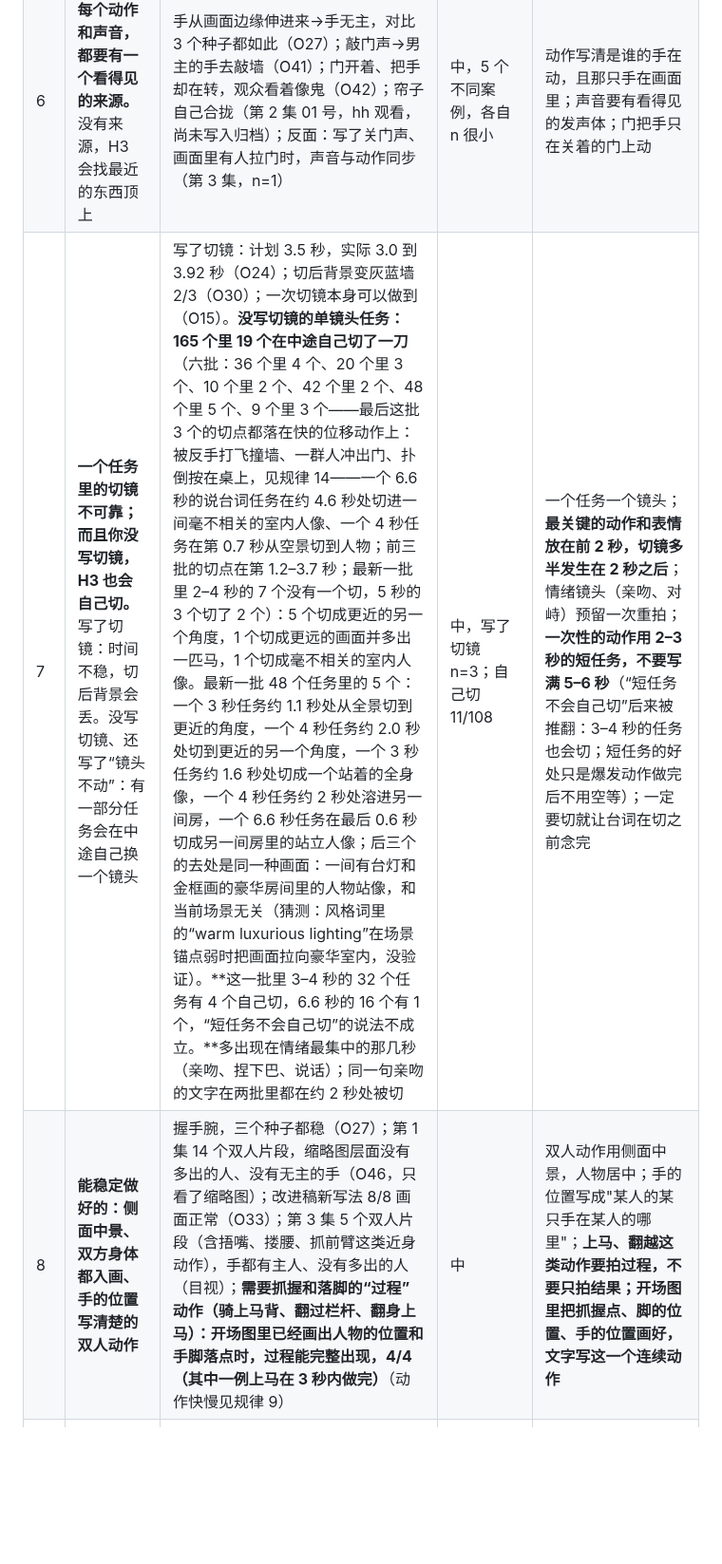
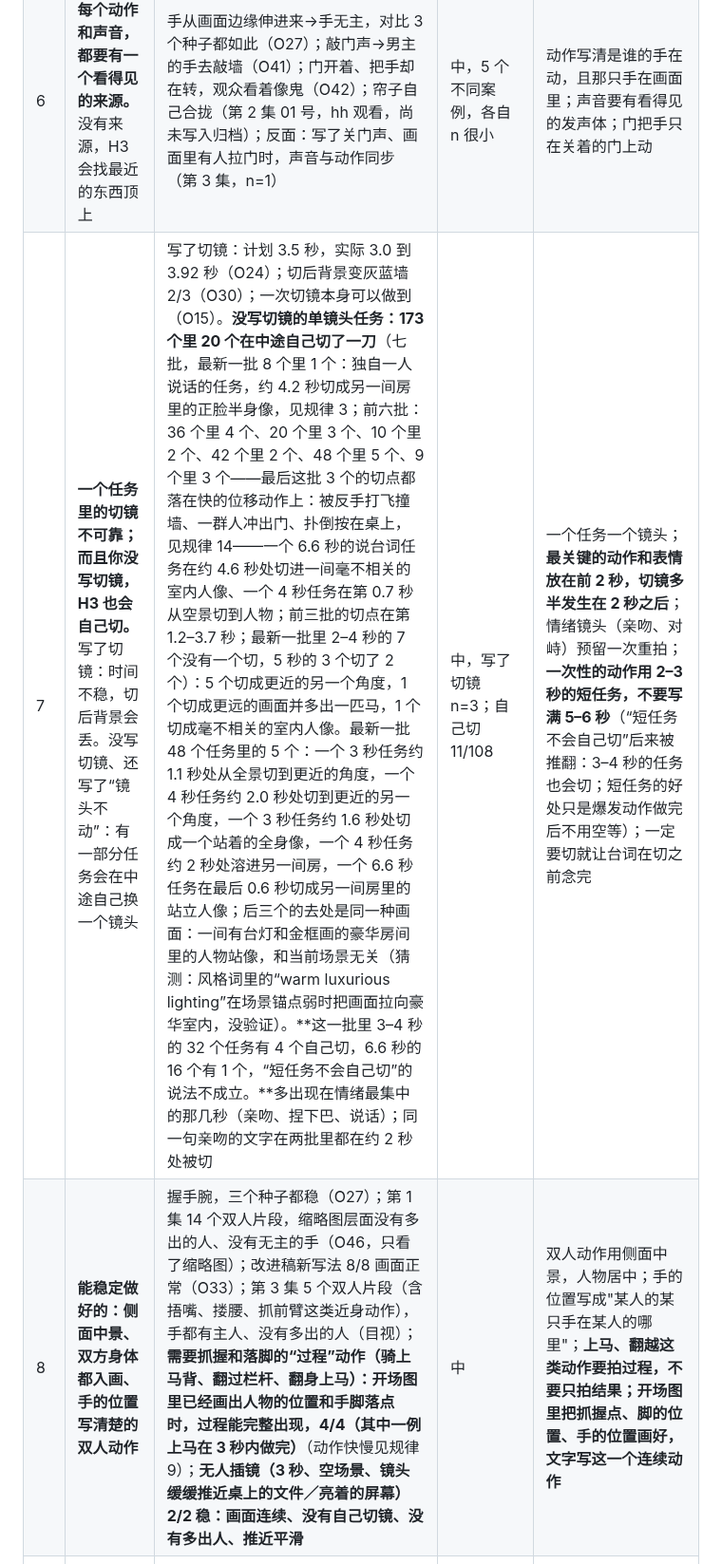
Before and after one commit to hehaiwei1234-glitch/minimaxH3-To-yunfuwuqi, a Markdown page: docs/H3通用规律.md, the part around one of its changes. Shown at 95% size. Drawn GitHub-style; blank space fills up the shorter version.

```diff
--- a/docs/H3通用规律.md
+++ b/docs/H3通用规律.md
@@ -45,8 +45,8 @@ hh 在做 AI 短剧生产线，视频由 H3 生成。H3 有自己的脾气：很
 | 4 | **H3 只认动词，不认程度词。** "小幅度、只、轻轻"都被无视，动作按动词默认的幅度做满 | 小幅推进→放大 3 到 4 倍，3/3（O29）；只转头→整个身体转，O23 的 2/2、O28 的 3/3 | 强 | 选默认幅度刚好合适的动词；大姿势放进开场图，文字只负责说话 |
 | 5 | **开场图决定一切：人数、位置、手、物件、构图。文字只负责动作。** 开场图里错了，视频里一直错 | 多出的人是开场图带来的（O12，n=1）；无主的手在开场图里就已无主（O13，n=1）；单人构图偏边是开场图定的（O11）；17 号开场图是双开门，推开后是空房间（O43）；左右位置、房间摆设每个片段都在变（O44、O45）；第 3 集把固定布局写成句子后，“某人始终在某人左边”8/8 保持，“门在画面左边”在画面里有门的片基本保持（只有 1 个特写片门跑到了右边）；退场：只写“离开并关门”、没写站位和走向时，人没有出画，而是留在屋内一侧反手关门（n=1，动作本身干净，关门声也对得上）；把站位、走向和结尾写清（人在门的哪一侧、往哪个方向走、结尾画面里还有没有他）后，两种拍法都做成了：背对镜头走进门里并把门带上，房间留空；人在门外把门拉过来挡住自己（n=2）；**背景串场**：一部剧里先后用过几个不同的场景（有室内也有户外）之后，个别户外任务的开场图会整张画成前面用过的室内房间——人物和衣着是对的，只有背景整个换了，视频从头到尾都在室内（n=3：前两次整个任务都在室内；第三次任务开头在户外，约 1 秒处溶进一间灰色的室内房间，一直保持到结尾；提示词里没有写错什么，原因不明）；**动作的起点由开场图决定**：有起有落的动作（人立、跳起）如果开场图画的已经是最高点，文字再写“人立”，H3 没有起点可动，姿势定住整个任务（n=2，像悬浮）；开场图画动作之前的姿势（四蹄着地），文字写“起身→抬高→落回”，2、3、5 秒三种长度都完整做完了起→立→落（3/3），但一次人立只占约 1–2 秒，其余时间站着不动 | 强（多个案例）；退场一项弱（n=3，1 次失败、2 次成功）；背景串场 n=3，原因不明；动作起点 3 对 2 | 开场图生成后先检查人数、手、居中、镜子、表情；固定布局写成句子（"门在画面左边，莉莉始终在基利安左边"，门、衣架、沙发这些固定物写全）；要连贯可以用“承接前段”（见二）；**“离开、出门”要写清：人在门的哪一侧、朝哪个方向走、门怎么关、结尾画面里不再有这个人（把结尾写进最后一句）**；**要拍“有起有落的动作”（人立、跳起）：开场图画动作之前的姿势，文字把起、高点、落都写成动词，任务写 2 秒左右**；**开场图出来后第一眼先看背景是不是这场戏的场景（偶尔会整个串成别的房间），不对就只重做这一个任务；户外戏在提示词里把户外特征写足（天空、地面、远处的树和围栏），是否有效没验证** |
 | 6 | **画面里的每个动作和声音，都要有一个看得见的来源。** 没有来源，H3 会找最近的东西顶上 | 手从画面边缘伸进来→手无主，对比 3 个种子都如此（O27）；敲门声→男主的手去敲墙（O41）；门开着、把手却在转，观众看着像鬼（O42）；帘子自己合拢（第 2 集 01 号，hh 观看，尚未写入归档）；反面：写了关门声、画面里有人拉门时，声音与动作同步（第 3 集，n=1） | 中，5 个不同案例，各自 n 很小 | 动作写清是谁的手在动，且那只手在画面里；声音要有看得见的发声体；门把手只在关着的门上动 |
-| 7 | **一个任务里的切镜不可靠；而且你没写切镜，H3 也会自己切。** 写了切镜：时间不稳，切后背景会丢。没写切镜、还写了“镜头不动”：有一部分任务会在中途自己换一个镜头 | 写了切镜：计划 3.5 秒，实际 3.0 到 3.92 秒（O24）；切后背景变灰蓝墙 2/3（O30）；一次切镜本身可以做到（O15）。**没写切镜的单镜头任务：165 个里 19 个在中途自己切了一刀**（六批：36 个里 4 个、20 个里 3 个、10 个里 2 个、42 个里 2 个、48 个里 5 个、9 个里 3 个——最后这批 3 个的切点都落在快的位移动作上：被反手打飞撞墙、一群人冲出门、扑倒按在桌上，见规律 14——一个 6.6 秒的说台词任务在约 4.6 秒处切进一间毫不相关的室内人像、一个 4 秒任务在第 0.7 秒从空景切到人物；前三批的切点在第 1.2–3.7 秒；最新一批里 2–4 秒的 7 个没有一个切，5 秒的 3 个切了 2 个）：5 个切成更近的另一个角度，1 个切成更远的画面并多出一匹马，1 个切成毫不相关的室内人像。最新一批 48 个任务里的 5 个：一个 3 秒任务约 1.1 秒处从全景切到更近的角度，一个 4 秒任务约 2.0 秒处切到更近的另一个角度，一个 3 秒任务约 1.6 秒处切成一个站着的全身像，一个 4 秒任务约 2 秒处溶进另一间房，一个 6.6 秒任务在最后 0.6 秒切成另一间房里的站立人像；后三个的去处是同一种画面：一间有台灯和金框画的豪华房间里的人物站像，和当前场景无关（猜测：风格词里的“warm luxurious lighting”在场景锚点弱时把画面拉向豪华室内，没验证）。**这一批里 3–4 秒的 32 个任务有 4 个自己切，6.6 秒的 16 个有 1 个，“短任务不会自己切”的说法不成立。**多出现在情绪最集中的那几秒（亲吻、捏下巴、说话）；同一句亲吻的文字在两批里都在约 2 秒处被切 | 中，写了切镜 n=3；自己切 11/108 | 一个任务一个镜头；**最关键的动作和表情放在前 2 秒，切镜多半发生在 2 秒之后**；情绪镜头（亲吻、对峙）预留一次重拍；**一次性的动作用 2–3 秒的短任务，不要写满 5–6 秒**（“短任务不会自己切”后来被推翻：3–4 秒的任务也会切；短任务的好处只是爆发动作做完后不用空等）；一定要切就让台词在切之前念完 |
-| 8 | **能稳定做好的：侧面中景、双方身体都入画、手的位置写清楚的双人动作** | 握手腕，三个种子都稳（O27）；第 1 集 14 个双人片段，缩略图层面没有多出的人、没有无主的手（O46，只看了缩略图）；改进稿新写法 8/8 画面正常（O33）；第 3 集 5 个双人片段（含捂嘴、搂腰、抓前臂这类近身动作），手都有主人、没有多出的人（目视）；**需要抓握和落脚的“过程”动作（骑上马背、翻过栏杆、翻身上马）：开场图里已经画出人物的位置和手脚落点时，过程能完整出现，4/4（其中一例上马在 3 秒内做完）**（动作快慢见规律 9） | 中 | 双人动作用侧面中景，人物居中；手的位置写成"某人的某只手在某人的哪里"；**上马、翻越这类动作要拍过程，不要只拍结果；开场图里把抓握点、脚的位置、手的位置画好，文字写这一个连续动作** |
+| 7 | **一个任务里的切镜不可靠；而且你没写切镜，H3 也会自己切。** 写了切镜：时间不稳，切后背景会丢。没写切镜、还写了“镜头不动”：有一部分任务会在中途自己换一个镜头 | 写了切镜：计划 3.5 秒，实际 3.0 到 3.92 秒（O24）；切后背景变灰蓝墙 2/3（O30）；一次切镜本身可以做到（O15）。**没写切镜的单镜头任务：173 个里 20 个在中途自己切了一刀**（七批，最新一批 8 个里 1 个：独自一人说话的任务，约 4.2 秒切成另一间房里的正脸半身像，见规律 3；前六批：36 个里 4 个、20 个里 3 个、10 个里 2 个、42 个里 2 个、48 个里 5 个、9 个里 3 个——最后这批 3 个的切点都落在快的位移动作上：被反手打飞撞墙、一群人冲出门、扑倒按在桌上，见规律 14——一个 6.6 秒的说台词任务在约 4.6 秒处切进一间毫不相关的室内人像、一个 4 秒任务在第 0.7 秒从空景切到人物；前三批的切点在第 1.2–3.7 秒；最新一批里 2–4 秒的 7 个没有一个切，5 秒的 3 个切了 2 个）：5 个切成更近的另一个角度，1 个切成更远的画面并多出一匹马，1 个切成毫不相关的室内人像。最新一批 48 个任务里的 5 个：一个 3 秒任务约 1.1 秒处从全景切到更近的角度，一个 4 秒任务约 2.0 秒处切到更近的另一个角度，一个 3 秒任务约 1.6 秒处切成一个站着的全身像，一个 4 秒任务约 2 秒处溶进另一间房，一个 6.6 秒任务在最后 0.6 秒切成另一间房里的站立人像；后三个的去处是同一种画面：一间有台灯和金框画的豪华房间里的人物站像，和当前场景无关（猜测：风格词里的“warm luxurious lighting”在场景锚点弱时把画面拉向豪华室内，没验证）。**这一批里 3–4 秒的 32 个任务有 4 个自己切，6.6 秒的 16 个有 1 个，“短任务不会自己切”的说法不成立。**多出现在情绪最集中的那几秒（亲吻、捏下巴、说话）；同一句亲吻的文字在两批里都在约 2 秒处被切 | 中，写了切镜 n=3；自己切 11/108 | 一个任务一个镜头；**最关键的动作和表情放在前 2 秒，切镜多半发生在 2 秒之后**；情绪镜头（亲吻、对峙）预留一次重拍；**一次性的动作用 2–3 秒的短任务，不要写满 5–6 秒**（“短任务不会自己切”后来被推翻：3–4 秒的任务也会切；短任务的好处只是爆发动作做完后不用空等）；一定要切就让台词在切之前念完 |
+| 8 | **能稳定做好的：侧面中景、双方身体都入画、手的位置写清楚的双人动作** | 握手腕，三个种子都稳（O27）；第 1 集 14 个双人片段，缩略图层面没有多出的人、没有无主的手（O46，只看了缩略图）；改进稿新写法 8/8 画面正常（O33）；第 3 集 5 个双人片段（含捂嘴、搂腰、抓前臂这类近身动作），手都有主人、没有多出的人（目视）；**需要抓握和落脚的“过程”动作（骑上马背、翻过栏杆、翻身上马）：开场图里已经画出人物的位置和手脚落点时，过程能完整出现，4/4（其中一例上马在 3 秒内做完）**（动作快慢见规律 9）；**无人插镜（3 秒、空场景、镜头缓缓推近桌上的文件／亮着的屏幕）2/2 稳：画面连续、没有自己切镜、没有多出人、推近平滑** | 中 | 双人动作用侧面中景，人物居中；手的位置写成"某人的某只手在某人的哪里"；**上马、翻越这类动作要拍过程，不要只拍结果；开场图里把抓握点、脚的位置、手的位置画好，文字写这一个连续动作** |
 | 9 | **持续的快速循环动作（奔跑、跑动）会被拉成慢动作；一次性的爆发动作基本正常。** 声音是正常速度，画面却慢几倍，嘴和身体对不上节奏 | 两个骑马奔跑的任务：蹄声节奏正常（每秒 8–10 声），画面里马腿动得很慢，相邻 1/8 秒的两帧几乎一样；hh 看着要加快约 4 倍才正常，而同一画面里的人没有慢 4 倍，整体加速仍然怪（**“4 倍”只来自 hh 的观看**，我用软件量腿的节奏不稳，没量出数）；同一段奔跑文字分别写成 2、3、5 秒：2 秒时马几乎留在画面原位（每帧变化量 0.9，原版 5–8），3 秒马横穿画面、背景在换，5 秒前 2.3 秒横穿画面然后自己切成特写——缩短任务没有让每帧速度变快（n=3）；反面：一次性的爆发（捏碎杯子、一击泼出酒）在约 1 秒内完成，动作量是平时的 3–8 倍，但做完后画面又定住；普通人体大动作（上马、挥臂）我目测比正常慢约 1.5–2 倍 | 中偏弱：奔跑 n=2（hh 观看）＋3（量化）、爆发 n=2；人体大动作只是目测 | **不要让奔跑成为镜头的主体**；一定要拍，写成 3 秒左右的短镜头（2 秒时马原地不动，5 秒会自己切镜），或只在没有台词、没有人脸特写的镜头里后期整体加速；人立不属于这一条（它是定住而不是变慢，见规律 5）；要“快”就写一次性爆发（猛地、一下），放在任务前 1–2 秒；大动作写成一个连续动作加明确的结束姿势；缩短任务没有让奔跑变快，见待验证 H21 |
 | 10 | **有台词的任务里，真正“有事发生”的时间很短，其余是定住的空等；两个任务接起来，缝里常有好几秒什么都不发生。** 这是成片“幻灯片感”的主要来源——不是帧率（没有重复帧），也不只是动作慢 | 一批 4 个有台词的 6.6 秒任务：人声只占 1.7–2.1 秒（开口在第 1.0–4.2 秒），“没人说话且画面几乎不动”的时间占 40–62%，画面几乎不动的帧占 41–80%；更早 12 个片段（中文台词）：第一个字之前 1.7–4.8 秒（中位约 2.6 秒），最后一个字之后 0.4–3.4 秒；一个本该“走进来”的任务，两个人其实站着没动，画面差分里的“动”全是镜头在漂，所以用画面变化量判断不了“快”还是“慢”；视频文字里写了“缓缓”的任务 6/10，没写“缓缓”的同样不动（弱） | 中（两批共 16 个片段）；“缓缓”有没有影响：弱 | 有台词的任务，把看得见的动作排在开口之前和之中（别只写“说话”）；把本该连着发生的两件事合成一个任务（见技巧文档“一件事一个镜头”），不要各占一个任务各自空等；空等用剪辑去掉（只剪每个片段开头和结尾里“无人声＋几乎不动＋剪口前后画面接得上”的部分，一批 10 个片段 56.1 秒可减到 43.0 秒；15 秒的任务连句间空等一起剪，5 个片段 75.4 秒可减到 60.6 秒，−20%）；整体加速不会改变空等的比例，只是把它压短一点 |
 | 11 | **写了“镜头固定”，镜头也不会真的固定，H3 会自己慢慢推近或横移，没有目的；而一旦写了运镜动词，就按默认幅度做满。** 成片“僵硬、没有镜头语言”的感觉部分来自这里：想要的运动没有，不想要的漂移有 | 一批 10 个都写了“镜头固定”的真实片段，首尾帧对比（目测）：3 个慢慢推近（放大约一两成）、1 个横移（背景里换了一件家具）、其余基本不动；更早：写“小幅度、慢速推近”的 6 秒任务，3/3 放大 3–4 倍、脸糊成特写（幅度和速度的修饰词没起作用，见规律 4）；第三方资料转述 MiniMax 官方指南：运镜用自然英语写，格式“动作＋幅度＋速度”，一个镜头一个运镜（我们没有核实原文）；**写成“动作＋终点”（不带幅度和速度词）的 13 个运镜任务，12 个做出来了**：推近 8（刀尖、狼眼、伤口、血管、眼睛、两张脸占满画面，其中 2 个是说台词时推近，脸没糊、声音正常）、拉远 2、横向跟拍 2（人始终在画面中间、背景一路掠过）、贴地前滑 1，镜头停在写的终点附近；唯一没做出的 1 个，是开场图本身出了错（见规律 12），画面里没有可推近的东西 | 中（漂移 n=10；推近放大 n=3；“动作＋终点”写法 12/13）；官方写法是第三方转述，未核实 | 不要指望“镜头固定”真的固定，也不要因此把全片写成固定镜头；要运镜，就写“动作＋终点”（推近到刀刃占满画面、拉远到整间屋子入画），不写幅度和速度词，一个任务一个运镜；“动作＋终点”写法已验证（12/13），**说台词时也可以推近**；方括号写法 `[Push in]` 没测过 |
```
Also changed, not shown: other parts of docs/H3通用规律.md (+5 -5 lines), docs/Claude易错点自查清单.md (+1 -0 lines), docs/软件使用与创作技巧.md (+1 -0 lines).
